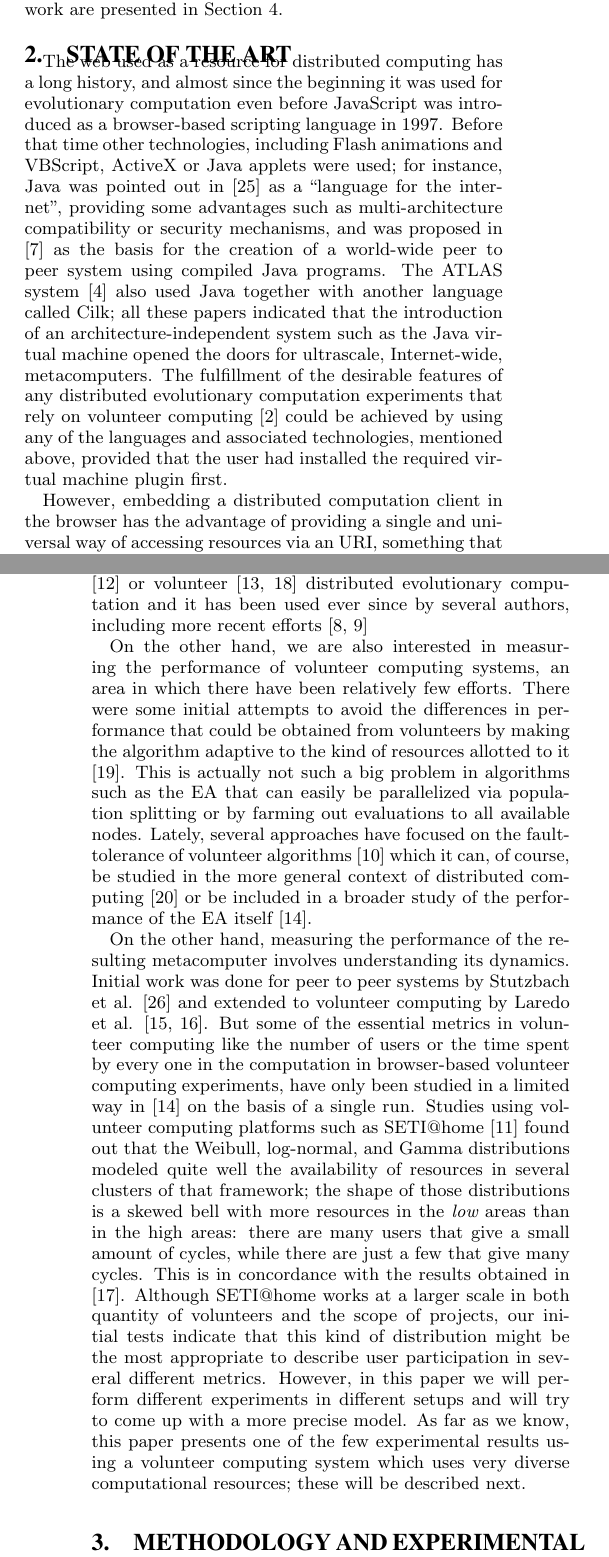
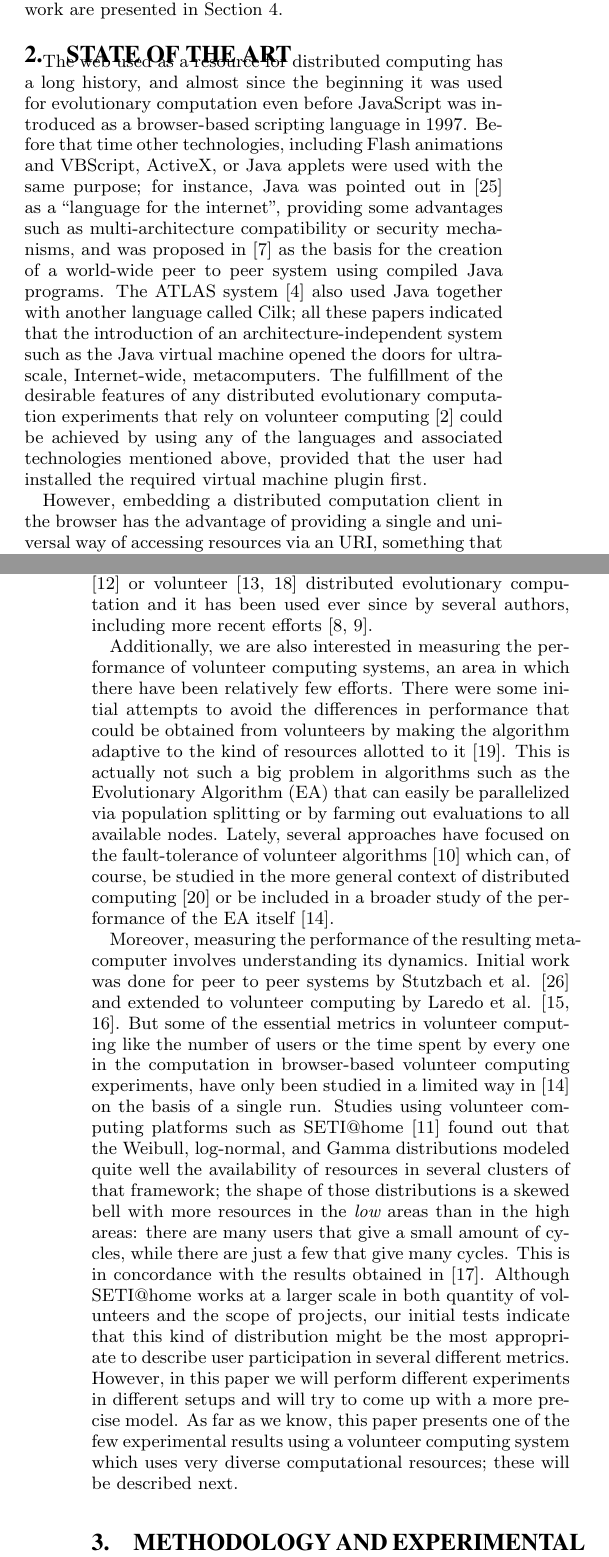
Before and after one commit to JJ/modeling-volunteer-computing, a LaTeX paper (GECCO/volunteer-clouds-gecco16.tex): two parts of the columns of pages 2 and 3 of 8, joined at a grey line, cut so that both start at the same text. Compiled offline with pdfLaTeX.

Commit message:
State of the art has been reviewed

```diff
--- a/GECCO/volunteer-clouds-gecco16.tex
+++ b/GECCO/volunteer-clouds-gecco16.tex
@@ -342,8 +342,8 @@ long history, and almost since the beginning it was used for
 evolutionary computation even before JavaScript was
 introduced as a browser-based scripting language in 1997. Before that
 time other technologies,
- including Flash animations and VBScript, ActiveX or Java applets were
-used; for instance, Java was pointed out in \cite{soares1998get} as a
+ including Flash animations and VBScript, ActiveX, or Java applets were
+used with the same purpose; for instance, Java was pointed out in \cite{soares1998get} as a
 ``language for the internet'', providing some advantages such as multi-architecture compatibility or
 security mechanisms, and was proposed in \cite{chandy1996world} as the
 basis for the creation of a world-wide peer to peer system using compiled Java
@@ -380,7 +380,7 @@ metacomputers.
 % %%------------------- END
 The fulfillment of the desirable features of any distributed evolutionary
 computation experiments that rely on volunteer computing \cite{2016arXiv160101607Manom} could be achieved by using any of the
-languages and associated technologies, mentioned above, provided that the user had
+languages and associated technologies mentioned above, provided that the user had
 installed the required virtual machine plugin first.
 
 % (Paloma) These should be separate sentences
@@ -450,7 +450,7 @@ JavaScript can be used either for unwitting, that is, stealth,
 \cite{langdon:2005:metas,gecco07:workshop:dcor} distributed
 evolutionary computation and it has been used ever since by several
 authors, including more recent efforts
-\cite{duda2013distributed,DBLP:journals/corr/abs-0801-1210}
+\cite{duda2013distributed,DBLP:journals/corr/abs-0801-1210}.
 
 % that even
 % used the client's GPU \cite{duda2013gpu}.
@@ -489,23 +489,23 @@ authors, including more recent efforts
 % % Don't know what you mean. Write it down and we'll see - JJ
 %  in the library itself.
 
-On the other hand, we are also interested in measuring the performance
+Additionally, we are also interested in measuring the performance
 of volunteer computing systems, an area in which there have been
 relatively few efforts. There were some initial attempts to avoid the differences in performance
 that could be obtained from volunteers  by making
 the algorithm adaptive to the kind of resources allotted to it
 \cite{milani2004online}. This is actually not such a big problem in
-algorithms such as the EA that can easily be
+algorithms such as the Evolutionary Algorithm (EA) that can easily be
 parallelized via population splitting or by farming out evaluations to all
 available nodes. Lately, several approaches have focused on the
 fault-tolerance of volunteer algorithms
-\cite{gonzalez2010characterizing} which it can, of course, be studied in
+\cite{gonzalez2010characterizing} which can, of course, be studied in
 the more general context of distributed computing
 \cite{nogueras2015studying} or be included in a broader study of the
 performance of the EA itself
 \cite{DBLP:journals/gpem/LaredoBGVAGF14}.
 
-On the other hand, measuring the performance of the resulting metacomputer
+Moreover, measuring the performance of the resulting metacomputer
 involves understanding its dynamics. Initial
 work was done for peer to peer systems by Stutzbach et
 al. \cite{stutzbach2006understanding} and extended to volunteer
@@ -525,7 +525,8 @@ of that framework; the shape of those distributions is a skewed bell
 with more resources in the {\em low} areas than in the high areas:
 there are many users that give a small amount of cycles, while there
 are just a few that give many cycles. This is in concordance with the
-results obtained in \cite{agajaj}. Although SETI@home works
+results obtained in \cite{agajaj}. % (Paloma) I have a doubt here, should this reference be anonymised or not?
+Although SETI@home works
 at a larger scale in both quantity of volunteers and the scope of projects,
 our initial tests indicate that
 this kind of distribution might be the most appropriate to describe
```
